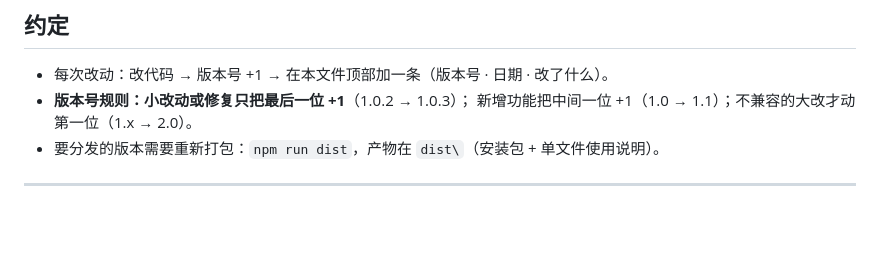
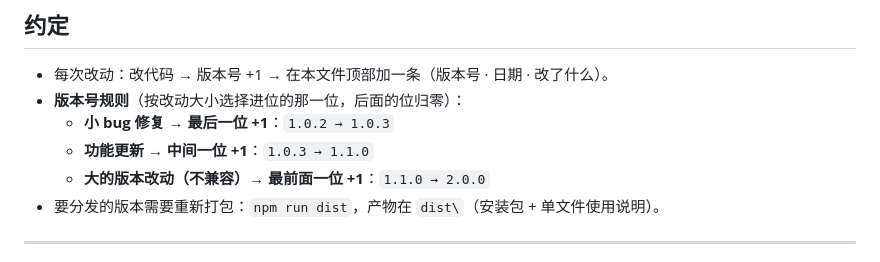
Before and after one commit to hu-516/class-calendar, a Markdown page: CHANGELOG.md, the part around the change. Drawn GitHub-style; blank space fills up the shorter version.

Commit message:
docs: 明确版本号约定（修复 +1 最后一位 / 功能 +1 中间位 / 大改 +1 第一位）

```diff
--- a/CHANGELOG.md
+++ b/CHANGELOG.md
@@ -5,8 +5,10 @@
 ## 约定
 
 - 每次改动：改代码 → 版本号 +1 → 在本文件顶部加一条（版本号 · 日期 · 改了什么）。
-- **版本号规则：小改动或修复只把最后一位 +1**（1.0.2 → 1.0.3）；
-  新增功能把中间一位 +1（1.0 → 1.1）；不兼容的大改才动第一位（1.x → 2.0）。
+- **版本号规则**（按改动大小选择进位的那一位，后面的位归零）：
+  - **小 bug 修复 → 最后一位 +1**：`1.0.2 → 1.0.3`
+  - **功能更新 → 中间一位 +1**：`1.0.3 → 1.1.0`
+  - **大的版本改动（不兼容）→ 最前面一位 +1**：`1.1.0 → 2.0.0`
 - 要分发的版本需要重新打包：`npm run dist`，产物在 `dist\`（安装包 + 单文件使用说明）。
 
 ---
```
